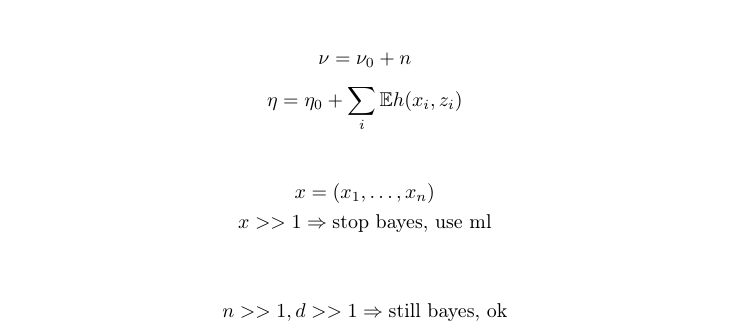
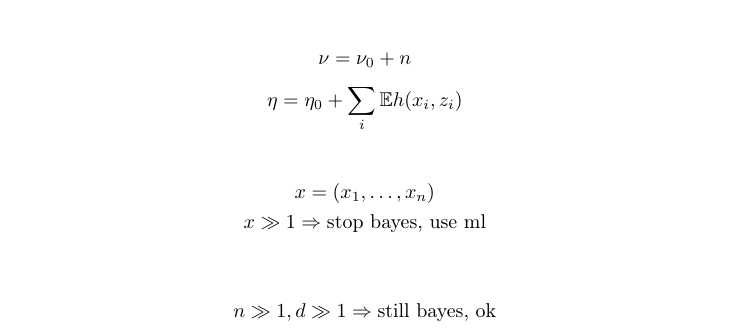
Before and after one commit to r00tman/nb_lectures, a LaTeX book (stoch_vi.tex): part of page 2 of 3, cut so that both start at the same text. Compiled offline with pdfLaTeX.

Commit message:
>> to \gg

```diff
--- a/stoch_vi.tex
+++ b/stoch_vi.tex
@@ -76,11 +76,11 @@
 
 \begin{gather*}
     x=(x_1,\dots,x_n)\\
-    x >> 1 \Rightarrow \textrm{stop bayes, use ml}
+    x \gg 1 \Rightarrow \textrm{stop bayes, use ml}
 \end{gather*}
 
 \begin{gather*}
-  n>>1, d>>1 \Rightarrow \textrm{still bayes, ok}
+  n\gg 1, d\gg 1 \Rightarrow \textrm{still bayes, ok}
 \end{gather*}
 
 SVI to the battle!
```
Also changed, not shown: stoch_vi.pdf.
